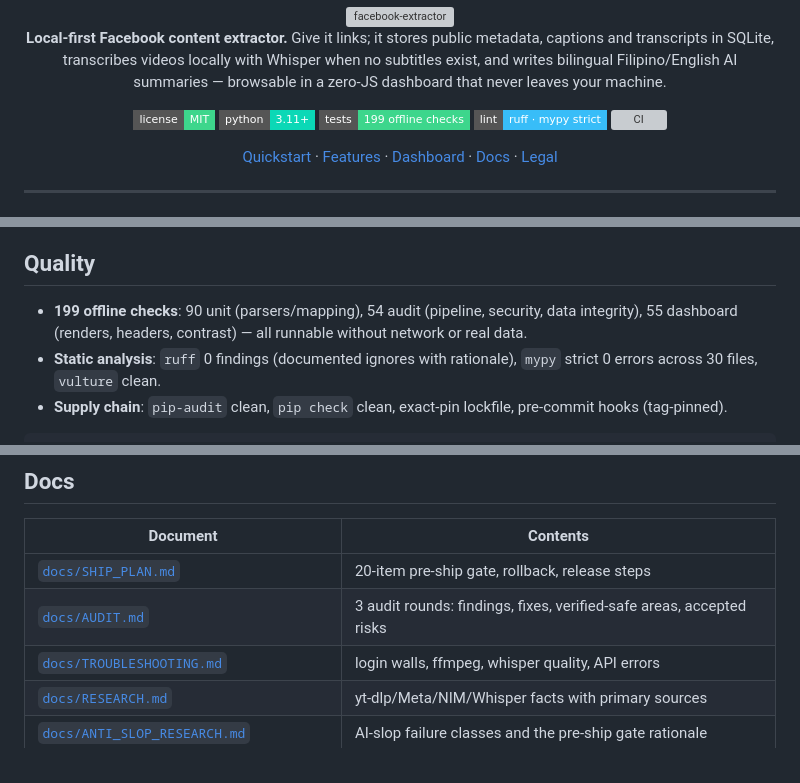
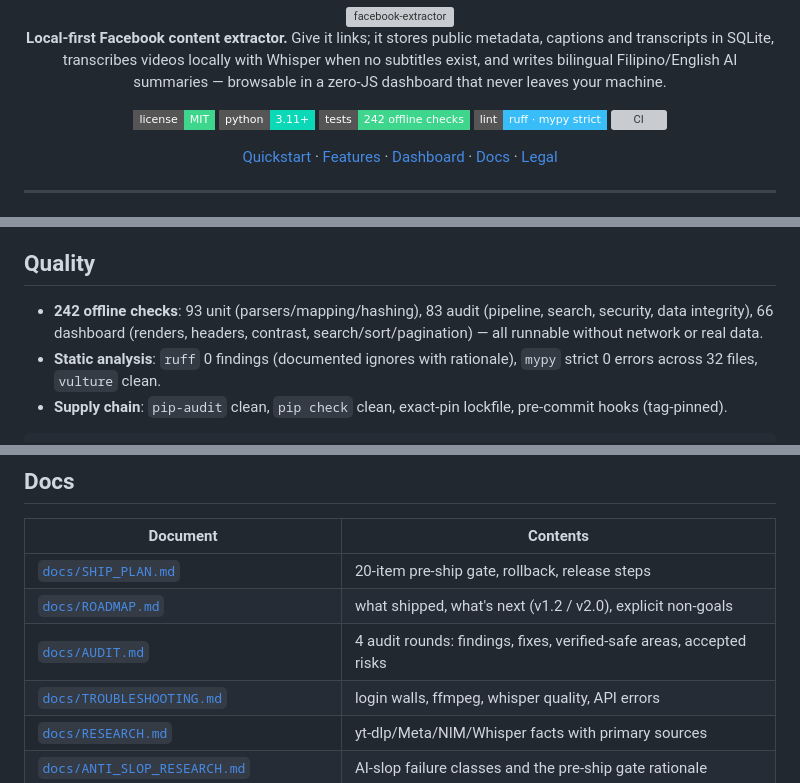
Before and after one commit to jemimahbalintay-netizen/facebook-extractor, a Markdown page: README.md, 3 parts joined by grey strips. Rendered like a GitHub page; badges without logos; grey boxes are pictures that could not be loaded.

````diff
--- a/README.md
+++ b/README.md
@@ -9,7 +9,7 @@
 
 [![License: MIT](https://img.shields.io/badge/license-MIT-3dd68c?style=flat-square)](LICENSE)
 [![Python 3.11+](https://img.shields.io/badge/python-3.11%2B-0bd8b6?style=flat-square)](pyproject.toml)
-[![Tests: 199 checks](https://img.shields.io/badge/tests-199%20offline%20checks-3dd68c?style=flat-square)](#quality)
+[![Tests: 242 checks](https://img.shields.io/badge/tests-242%20offline%20checks-3dd68c?style=flat-square)](#quality)
 [![Lint: ruff · mypy strict](https://img.shields.io/badge/lint-ruff%20%C2%B7%20mypy%20strict-38bdf8?style=flat-square)](#quality)
 [![CI](https://github.com/jemimahbalintay-netizen/facebook-extractor/actions/workflows/ci.yml/badge.svg)](https://github.com/jemimahbalintay-netizen/facebook-extractor/actions/workflows/ci.yml)
 
@@ -141,8 +147,8 @@ Everything lives in `.env` (see `.env.example`); the interesting ones:
 
 ## Quality
 
-- **199 offline checks**: 90 unit (parsers/mapping), 54 audit (pipeline, security, data integrity), 55 dashboard (renders, headers, contrast) — all runnable without network or real data.
-- **Static analysis**: `ruff` 0 findings (documented ignores with rationale), `mypy` strict 0 errors across 30 files, `vulture` clean.
+- **242 offline checks**: 93 unit (parsers/mapping/hashing), 83 audit (pipeline, search, security, data integrity), 66 dashboard (renders, headers, contrast, search/sort/pagination) — all runnable without network or real data.
+- **Static analysis**: `ruff` 0 findings (documented ignores with rationale), `mypy` strict 0 errors across 32 files, `vulture` clean.
 - **Supply chain**: `pip-audit` clean, `pip check` clean, exact-pin lockfile, pre-commit hooks (tag-pinned).
 
 ```powershell
@@ -167,7 +173,8 @@ See [`docs/AUDIT.md`](docs/AUDIT.md) and [`docs/RESEARCH.md`](docs/RESEARCH.md)
 | Document | Contents |
 |---|---|
 | [`docs/SHIP_PLAN.md`](docs/SHIP_PLAN.md) | 20-item pre-ship gate, rollback, release steps |
-| [`docs/AUDIT.md`](docs/AUDIT.md) | 3 audit rounds: findings, fixes, verified-safe areas, accepted risks |
+| [`docs/ROADMAP.md`](docs/ROADMAP.md) | what shipped, what's next (v1.2 / v2.0), explicit non-goals |
+| [`docs/AUDIT.md`](docs/AUDIT.md) | 4 audit rounds: findings, fixes, verified-safe areas, accepted risks |
 | [`docs/TROUBLESHOOTING.md`](docs/TROUBLESHOOTING.md) | login walls, ffmpeg, whisper quality, API errors |
 | [`docs/RESEARCH.md`](docs/RESEARCH.md) | yt-dlp/Meta/NIM/Whisper facts with primary sources |
 | [`docs/ANTI_SLOP_RESEARCH.md`](docs/ANTI_SLOP_RESEARCH.md) | AI-slop failure classes and the pre-ship gate rationale |
````
Also changed, not shown: other parts of README.md (+11 -5 lines), CHANGELOG.md (+41 -0 lines), docs/ROADMAP.md (added, +49 -0 lines), docs/SHIP_PLAN.md (+4 -4 lines), docs/assets/dashboard.png, docs/assets/item.png.
